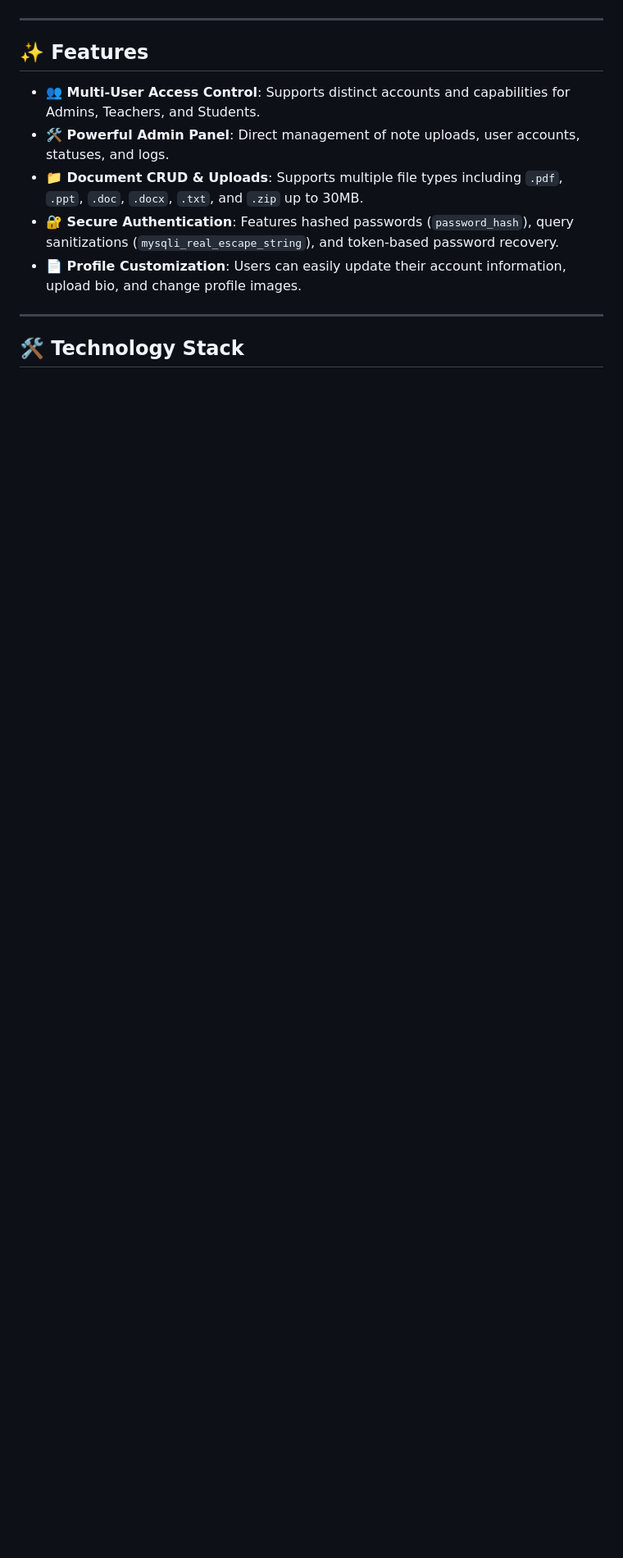
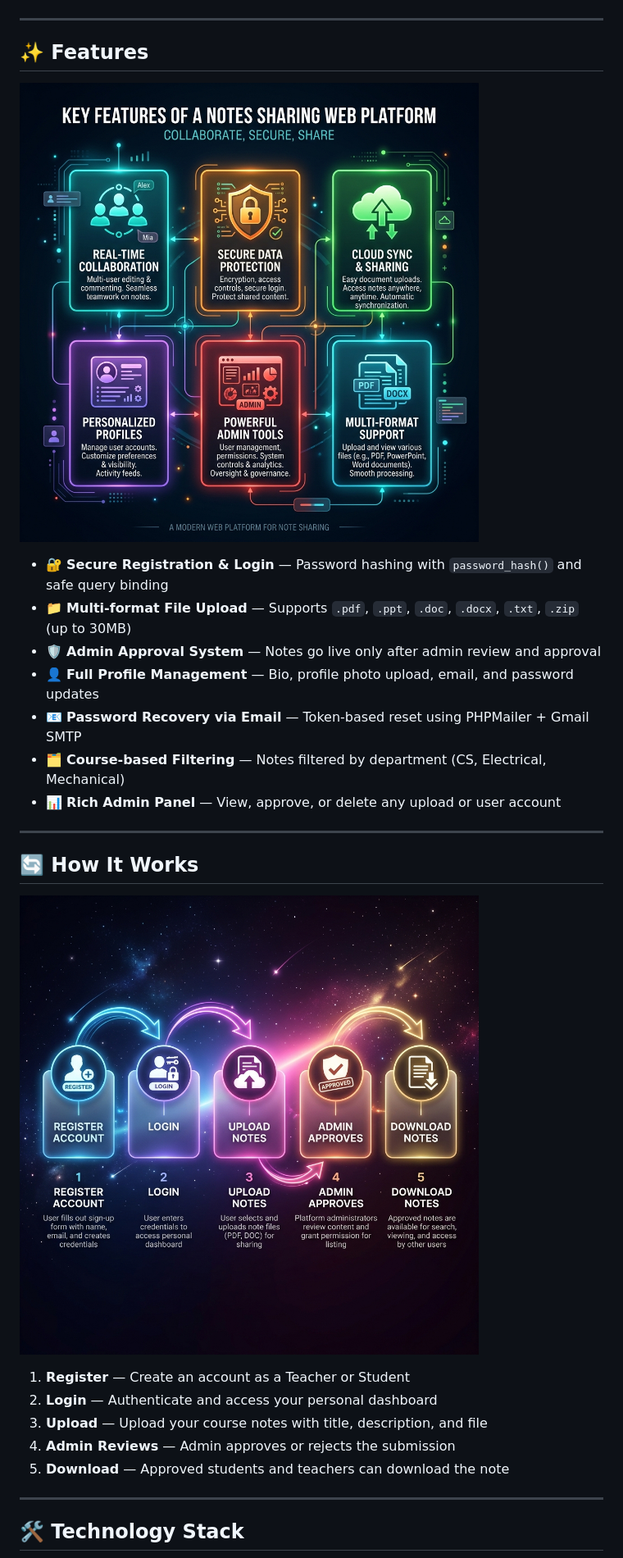
Before and after one commit to vijaymahes9080/online-notes-sharing-php, a Markdown page: README.md, the part around one of its changes. Shown at 82% size. Drawn GitHub-style; pictures changed too: images/features.png (added), images/workflow.png (added); blank space fills up the shorter version.

```diff
--- a/README.md
+++ b/README.md
@@ -18,11 +47,27 @@ Here is a look at the web interface of the system:
 
 ## ✨ Features
 
-- **👥 Multi-User Access Control**: Supports distinct accounts and capabilities for Admins, Teachers, and Students.
-- **🛠️ Powerful Admin Panel**: Direct management of note uploads, user accounts, statuses, and logs.
-- **📁 Document CRUD & Uploads**: Supports multiple file types including `.pdf`, `.ppt`, `.doc`, `.docx`, `.txt`, and `.zip` up to 30MB.
-- **🔐 Secure Authentication**: Features hashed passwords (`password_hash`), query sanitizations (`mysqli_real_escape_string`), and token-based password recovery.
-- **📄 Profile Customization**: Users can easily update their account information, upload bio, and change profile images.
+![Features Overview](images/features.png)
+
+- 🔐 **Secure Registration & Login** — Password hashing with `password_hash()` and safe query binding
+- 📁 **Multi-format File Upload** — Supports `.pdf`, `.ppt`, `.doc`, `.docx`, `.txt`, `.zip` (up to 30MB)
+- 🛡️ **Admin Approval System** — Notes go live only after admin review and approval
+- 👤 **Full Profile Management** — Bio, profile photo upload, email, and password updates
+- 📧 **Password Recovery via Email** — Token-based reset using PHPMailer + Gmail SMTP
+- 🗂️ **Course-based Filtering** — Notes filtered by department (CS, Electrical, Mechanical)
+- 📊 **Rich Admin Panel** — View, approve, or delete any upload or user account
+
+---
+
+## 🔄 How It Works
+
+![User Workflow](images/workflow.png)
+
+1. **Register** — Create an account as a Teacher or Student
+2. **Login** — Authenticate and access your personal dashboard
+3. **Upload** — Upload your course notes with title, description, and file
+4. **Admin Reviews** — Admin approves or rejects the submission
+5. **Download** — Approved students and teachers can download the note
 
 ---
 
```
Also changed, not shown: other parts of README.md (+124 -33 lines), images/hero_banner.png (added), images/roles.png (added), images/tech_stack.png (added).
